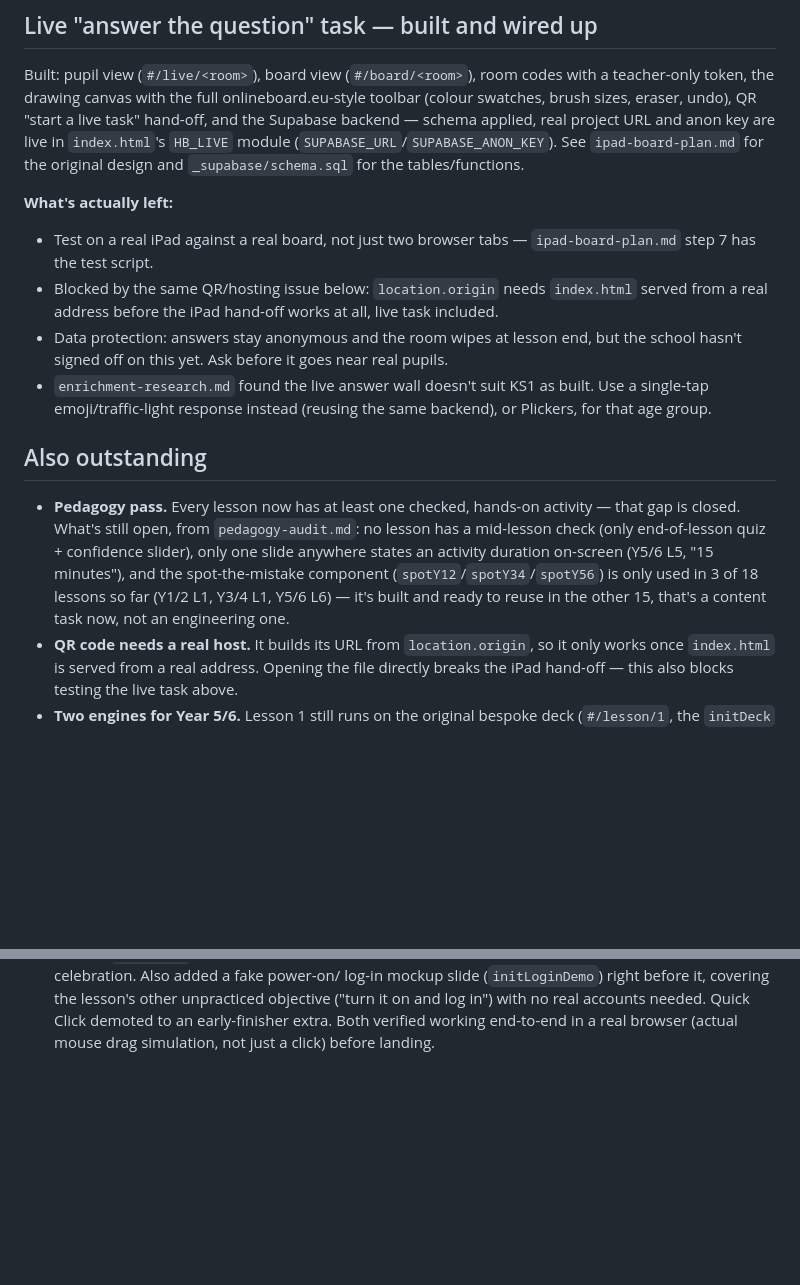
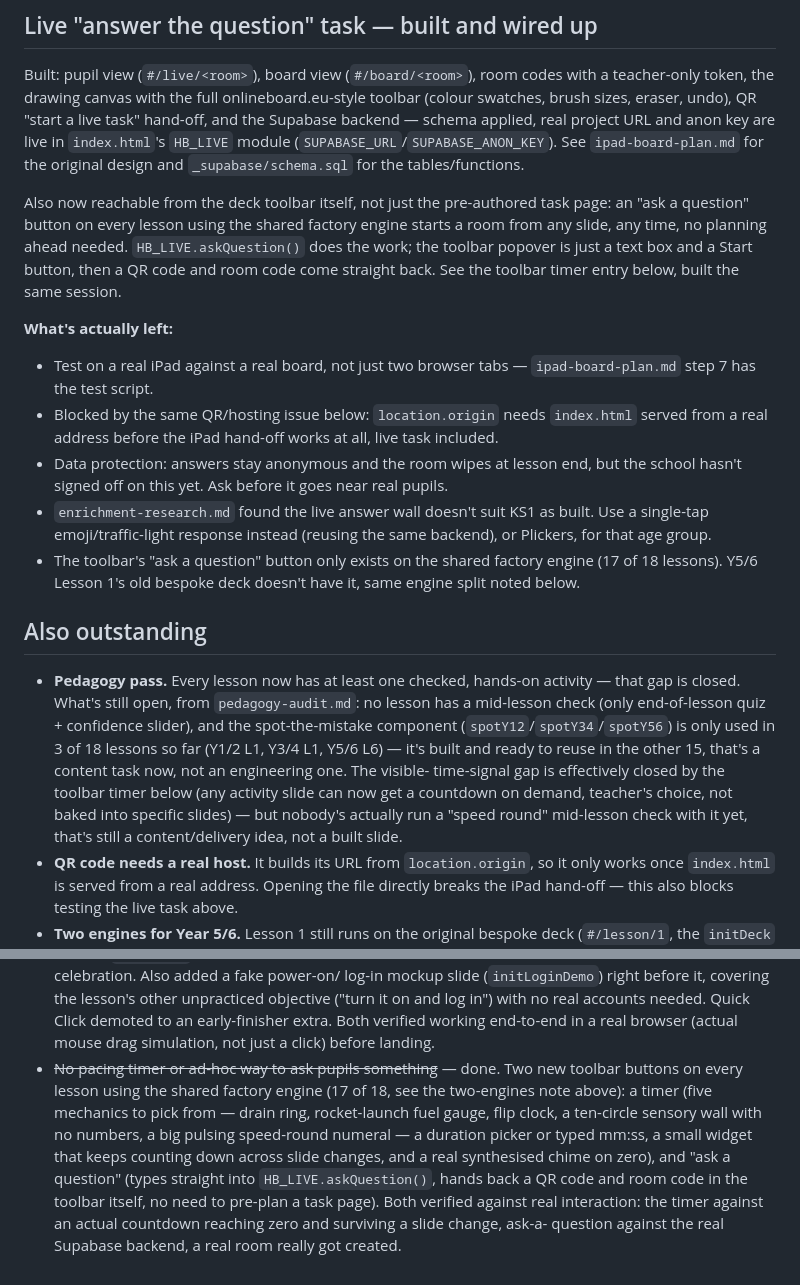
Before and after one commit to lewisjakewhite26/mrwhitecomputing, a Markdown page: TODO.md, 2 parts joined by grey strips. Rendered like a GitHub page; blank space fills up the shorter version.

Commit message:
Update TODO.md for the toolbar timer and ask-a-question features
Marked the pacing-timer/ad-hoc-question gap as done, noted the live
answer wall is now reachable from the deck toolbar directly, and flagged
the new engine-split gap (factory-engine lessons only, not Y5/6 L1).

Co-Authored-By: Claude Sonnet 5 <noreply@anthropic.com>

```diff
--- a/TODO.md
+++ b/TODO.md
@@ -9,6 +9,13 @@ QR "start a live task" hand-off, and the Supabase backend — schema applied,
 real project URL and anon key are live in `index.html`'s `HB_LIVE` module
 (`SUPABASE_URL`/`SUPABASE_ANON_KEY`). See `ipad-board-plan.md` for the
 original design and `_supabase/schema.sql` for the tables/functions.
+
+Also now reachable from the deck toolbar itself, not just the pre-authored
+task page: an "ask a question" button on every lesson using the shared
+factory engine starts a room from any slide, any time, no planning ahead
+needed. `HB_LIVE.askQuestion()` does the work; the toolbar popover is just
+a text box and a Start button, then a QR code and room code come straight
+back. See the toolbar timer entry below, built the same session.
 
 **What's actually left:**
 - Test on a real iPad against a real board, not just two browser tabs —
@@ -22,17 +29,24 @@ original design and `_supabase/schema.sql` for the tables/functions.
 - `enrichment-research.md` found the live answer wall doesn't suit KS1 as
   built. Use a single-tap emoji/traffic-light response instead (reusing
   the same backend), or Plickers, for that age group.
+- The toolbar's "ask a question" button only exists on the shared factory
+  engine (17 of 18 lessons). Y5/6 Lesson 1's old bespoke deck doesn't have
+  it, same engine split noted below.
 
 ## Also outstanding
 
 - **Pedagogy pass.** Every lesson now has at least one checked, hands-on
   activity — that gap is closed. What's still open, from
   `pedagogy-audit.md`: no lesson has a mid-lesson check (only end-of-lesson
-  quiz + confidence slider), only one slide anywhere states an activity
-  duration on-screen (Y5/6 L5, "15 minutes"), and the spot-the-mistake
-  component (`spotY12`/`spotY34`/`spotY56`) is only used in 3 of 18 lessons
-  so far (Y1/2 L1, Y3/4 L1, Y5/6 L6) — it's built and ready to reuse in the
-  other 15, that's a content task now, not an engineering one.
+  quiz + confidence slider), and the spot-the-mistake component
+  (`spotY12`/`spotY34`/`spotY56`) is only used in 3 of 18 lessons so far
+  (Y1/2 L1, Y3/4 L1, Y5/6 L6) — it's built and ready to reuse in the other
+  15, that's a content task now, not an engineering one. The visible-
+  time-signal gap is effectively closed by the toolbar timer below (any
+  activity slide can now get a countdown on demand, teacher's choice, not
+  baked into specific slides) — but nobody's actually run a "speed round"
+  mid-lesson check with it yet, that's still a content/delivery idea, not
+  a built slide.
 - **QR code needs a real host.** It builds its URL from `location.origin`, so it
   only works once `index.html` is served from a real address. Opening the file
   directly breaks the iPad hand-off — this also blocks testing the live task above.
@@ -79,3 +93,16 @@ original design and `_supabase/schema.sql` for the tables/functions.
   real accounts needed. Quick Click demoted to an early-finisher extra.
   Both verified working end-to-end in a real browser (actual mouse drag
   simulation, not just a click) before landing.
+- ~~No pacing timer or ad-hoc way to ask pupils something~~ — done. Two new
+  toolbar buttons on every lesson using the shared factory engine (17 of
+  18, see the two-engines note above): a timer (five mechanics to pick
+  from — drain ring, rocket-launch fuel gauge, flip clock, a ten-circle
+  sensory wall with no numbers, a big pulsing speed-round numeral — a
+  duration picker or typed mm:ss, a small widget that keeps counting down
+  across slide changes, and a real synthesised chime on zero), and "ask a
+  question" (types straight into `HB_LIVE.askQuestion()`, hands back a QR
+  code and room code in the toolbar itself, no need to pre-plan a task
+  page). Both verified against real interaction: the timer against an
+  actual countdown reaching zero and surviving a slide change, ask-a-
+  question against the real Supabase backend, a real room really got
+  created.
```
